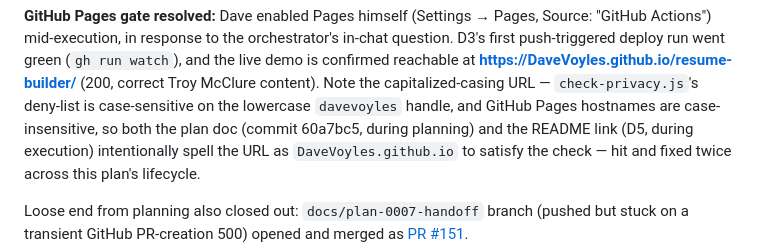
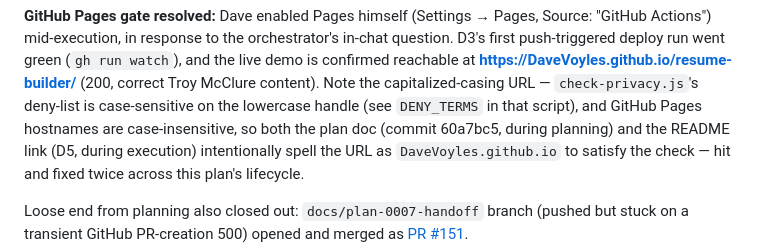
Before and after one commit to DaveVoyles/resume-builder, a Markdown page: HANDOFF.md, the part around the change. Rendered like a GitHub page.

Commit message:
fix(readme): genericize check-privacy.js reference in HANDOFF.md
The explanatory note about the deny-list literally spelled out the
denied lowercase term in backticks, tripping the same check it was
describing.

```diff
--- a/HANDOFF.md
+++ b/HANDOFF.md
@@ -23,7 +23,7 @@ Actions") mid-execution, in response to the orchestrator's in-chat question. D3'
 push-triggered deploy run went green (`gh run watch`), and the live demo is confirmed reachable
 at **https://DaveVoyles.github.io/resume-builder/** (200, correct Troy McClure content). Note
 the capitalized-casing URL — `check-privacy.js`'s deny-list is case-sensitive on the lowercase
-`davevoyles` handle, and GitHub Pages hostnames are case-insensitive, so both the plan doc
+handle (see `DENY_TERMS` in that script), and GitHub Pages hostnames are case-insensitive, so both the plan doc
 (commit 60a7bc5, during planning) and the README link (D5, during execution) intentionally
 spell the URL as `DaveVoyles.github.io` to satisfy the check — hit and fixed twice across this
 plan's lifecycle.
```
